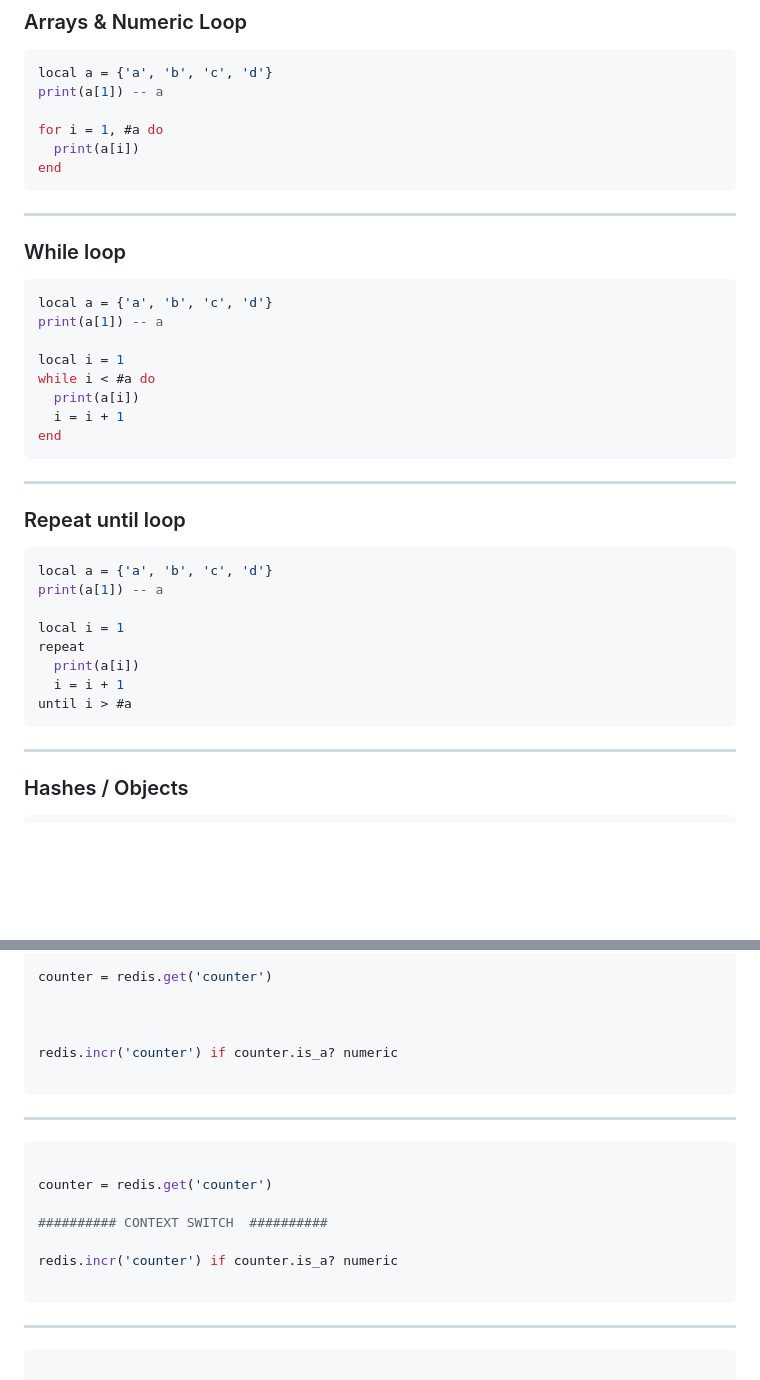
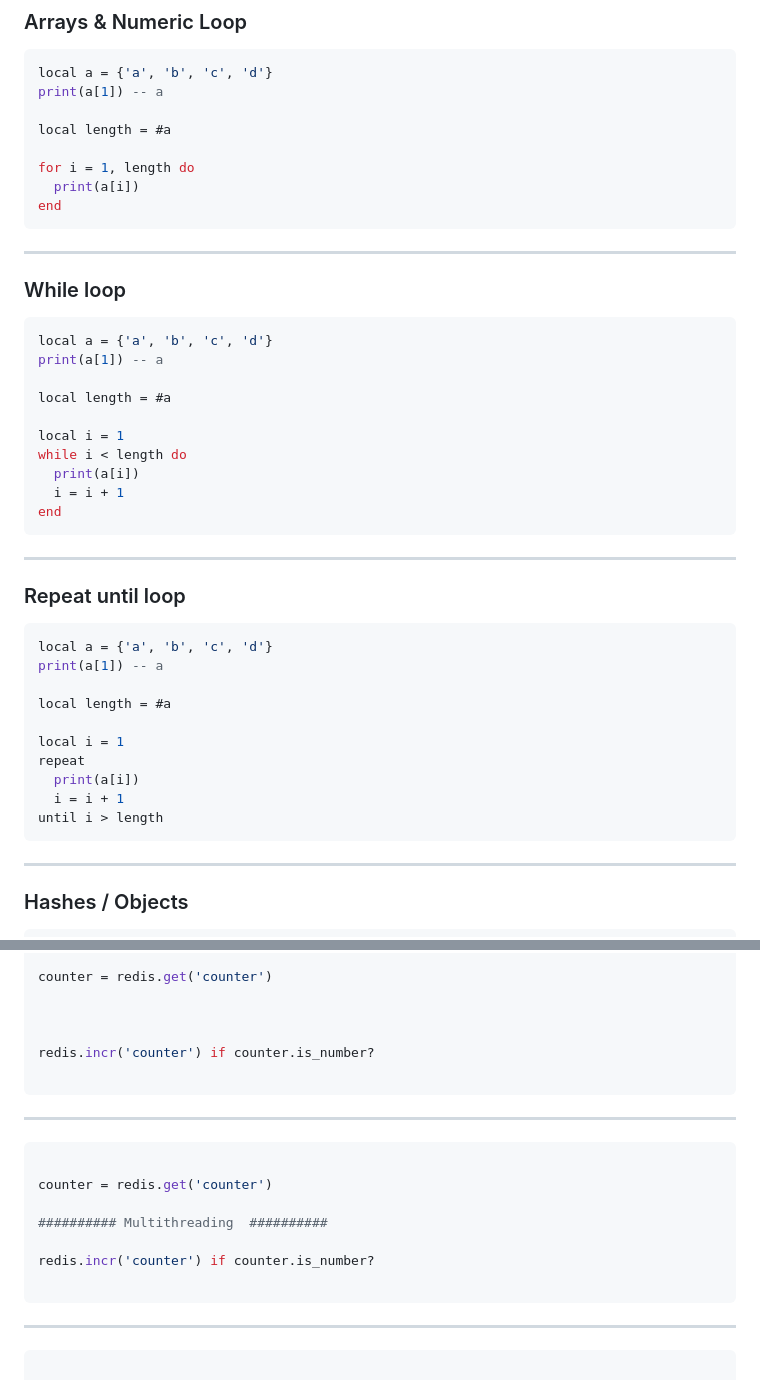
Before and after one commit to kikito/a-taste-of-lua, a Markdown page: a-taste-of-lua.md, 2 parts joined by grey strips. Drawn GitHub-style; blank space fills up the shorter version.

````diff
--- a/a-taste-of-lua.md
+++ b/a-taste-of-lua.md
@@ -221,7 +225,9 @@ print(isEven(5)) -- false
 local a = {'a', 'b', 'c', 'd'}
 print(a[1]) -- a
 
-for i = 1, #a do
+local length = #a
+
+for i = 1, length do
   print(a[i])
 end
 ```
@@ -233,8 +239,10 @@ end
 local a = {'a', 'b', 'c', 'd'}
 print(a[1]) -- a
 
+local length = #a
+
 local i = 1
-while i < #a do
+while i < length do
   print(a[i])
   i = i + 1
 end
@@ -248,11 +256,13 @@ end
 local a = {'a', 'b', 'c', 'd'}
 print(a[1]) -- a
 
+local length = #a
+
 local i = 1
 repeat
   print(a[i])
   i = i + 1
-until i > #a
+until i > length
 ```
 
 ---
@@ -405,7 +415,7 @@ counter = redis.get('counter')
 
 
 
-redis.incr('counter') if counter.is_a? numeric
+redis.incr('counter') if counter.is_number?
 
 ```
 
@@ -414,9 +424,9 @@ redis.incr('counter') if counter.is_a? numeric
 
 counter = redis.get('counter')
 
-########## CONTEXT SWITCH  ##########
+########## Multithreading  ##########
 
-redis.incr('counter') if counter.is_a? numeric
+redis.incr('counter') if counter.is_number?
 
 ```
 
````
Also changed, not shown: other parts of a-taste-of-lua.md (+9 -25 lines), images/3scale.png (added), images/apitools-head.png (added).
